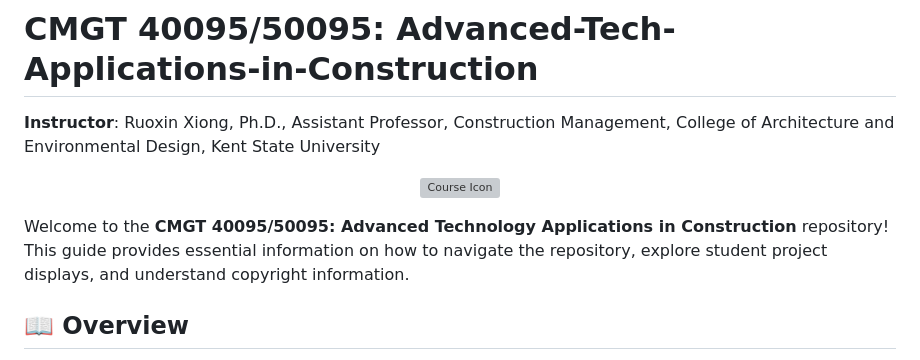
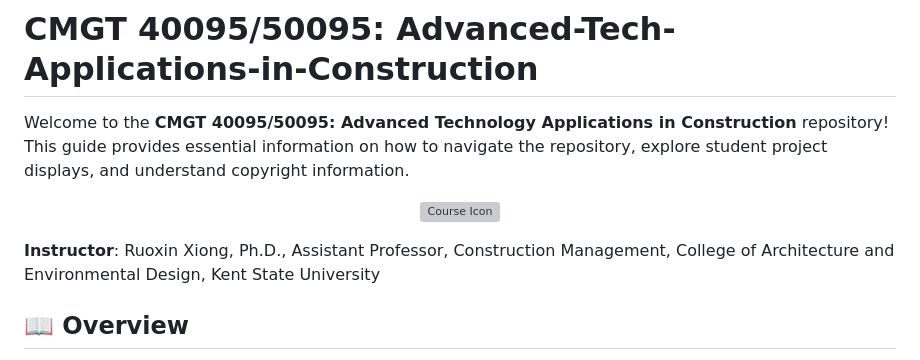
Before and after one commit to ruoxinx/CMGT-40095-50095, a Markdown page: README.md, the part around the change. Rendered like a GitHub page; grey boxes are pictures that could not be loaded.

```diff
--- a/README.md
+++ b/README.md
@@ -1,12 +1,12 @@
 # CMGT 40095/50095: Advanced-Tech-Applications-in-Construction
 
-**Instructor**: Ruoxin Xiong, Ph.D., Assistant Professor, Construction Management, College of Architecture and Environmental Design, Kent State University
+Welcome to the **CMGT 40095/50095: Advanced Technology Applications in Construction** repository! This guide provides essential information on how to navigate the repository, explore student project displays, and understand copyright information.
 
 <p align="center">
   <img src="./media/course.webp" alt="Course Icon" width="300" />
 </p>
 
-Welcome to the **CMGT 40095/50095: Advanced Technology Applications in Construction** repository! This guide provides essential information on how to navigate the repository, explore student project displays, and understand copyright information.
+**Instructor**: Ruoxin Xiong, Ph.D., Assistant Professor, Construction Management, College of Architecture and Environmental Design, Kent State University
 
 ## 📖 Overview
 This repository contains course materials, including interactive Jupyter Notebooks, code snippets, and project documentation, designed to introduce and explore advanced technologies in construction.
```
